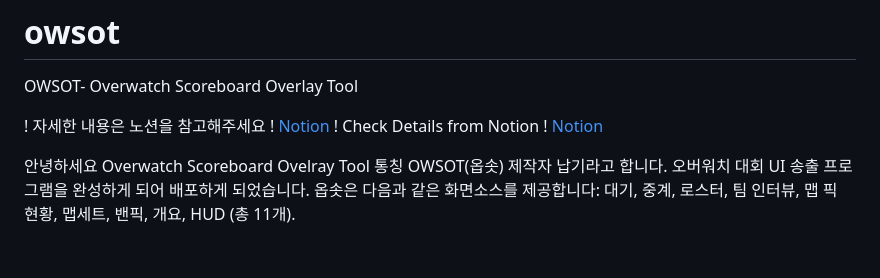
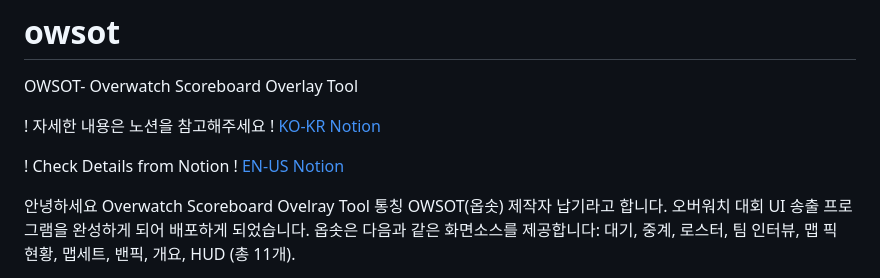
Before and after one commit to napori0929/owsot, a Markdown page: README.md, the part around the change. GitHub-like rendering; blank space fills up the shorter version.

```diff
--- a/README.md
+++ b/README.md
@@ -1,8 +1,9 @@
 # owsot
 OWSOT- Overwatch Scoreboard Overlay Tool
 
-! 자세한 내용은 노션을 참고해주세요 ! [Notion](https://www.notion.so/Overwatch-Scoreboard-Overlay-Tool-OWSOT-2f4287940c8b809d8733e26a304677cf?source=copy_link)
-! Check Details from Notion ! [Notion](https://www.notion.so/OWSOT-GUIDE-EN-30b287940c8b80fa8abecaaab77af5f1?source=copy_link)
+! 자세한 내용은 노션을 참고해주세요 ! [KO-KR Notion](https://www.notion.so/Overwatch-Scoreboard-Overlay-Tool-OWSOT-2f4287940c8b809d8733e26a304677cf?source=copy_link)
+
+! Check Details from Notion ! [EN-US Notion](https://www.notion.so/OWSOT-GUIDE-EN-30b287940c8b80fa8abecaaab77af5f1?source=copy_link)
 
 안녕하세요 Overwatch Scoreboard Ovelray Tool 통칭 OWSOT(옵솟) 제작자 납기라고 합니다. 오버워치 대회 UI 송출 프로그램을 완성하게 되어 배포하게 되었습니다. 옵솟은 다음과 같은 화면소스를 제공합니다: 대기, 중계, 로스터, 팀 인터뷰, 맵 픽 현황, 맵세트, 밴픽, 개요, HUD (총 11개).
 
```
